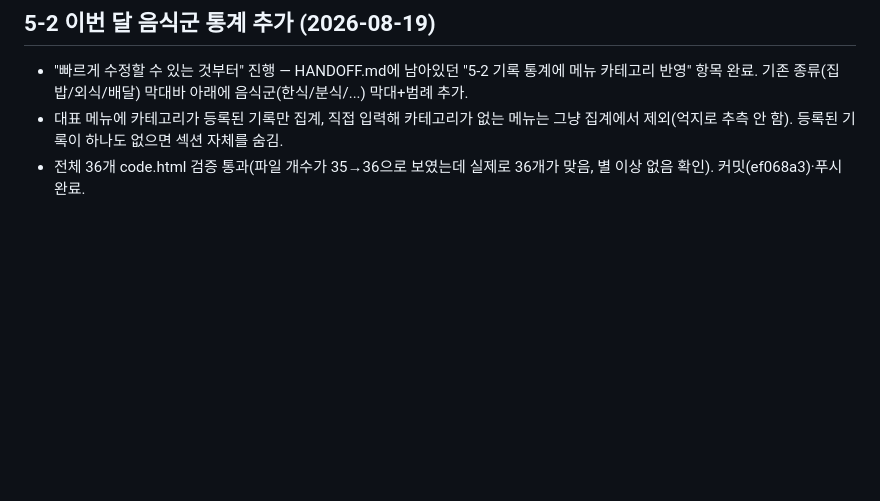
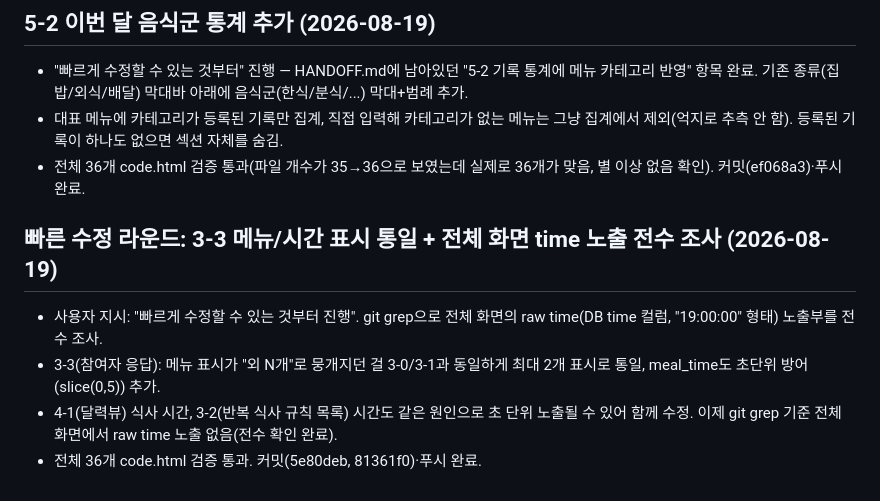
Before and after one commit to Yoomnoom/ourfamily-restaurant_VC_26.08, a Markdown page: DECISIONS.md, the part around the change. GitHub-like rendering; blank space fills up the shorter version.

Commit message:
DECISIONS.md: 빠른 수정 라운드(3-3/4-1/3-2 time·메뉴 표시) 기록
Co-Authored-By: Claude Sonnet 5 <noreply@anthropic.com>

```diff
--- a/DECISIONS.md
+++ b/DECISIONS.md
@@ -905,3 +905,10 @@
 - "빠르게 수정할 수 있는 것부터" 진행 — HANDOFF.md에 남아있던 "5-2 기록 통계에 메뉴 카테고리 반영" 항목 완료. 기존 종류(집밥/외식/배달) 막대바 아래에 음식군(한식/분식/...) 막대+범례 추가.
 - 대표 메뉴에 카테고리가 등록된 기록만 집계, 직접 입력해 카테고리가 없는 메뉴는 그냥 집계에서 제외(억지로 추측 안 함). 등록된 기록이 하나도 없으면 섹션 자체를 숨김.
 - 전체 36개 code.html 검증 통과(파일 개수가 35→36으로 보였는데 실제로 36개가 맞음, 별 이상 없음 확인). 커밋(ef068a3)·푸시 완료.
+
+## 빠른 수정 라운드: 3-3 메뉴/시간 표시 통일 + 전체 화면 time 노출 전수 조사 (2026-08-19)
+
+- 사용자 지시: "빠르게 수정할 수 있는 것부터 진행". git grep으로 전체 화면의 raw time(DB time 컬럼, "19:00:00" 형태) 노출부를 전수 조사.
+- 3-3(참여자 응답): 메뉴 표시가 "외 N개"로 뭉개지던 걸 3-0/3-1과 동일하게 최대 2개 표시로 통일, meal_time도 초단위 방어(slice(0,5)) 추가.
+- 4-1(달력뷰) 식사 시간, 3-2(반복 식사 규칙 목록) 시간도 같은 원인으로 초 단위 노출될 수 있어 함께 수정. 이제 git grep 기준 전체 화면에서 raw time 노출 없음(전수 확인 완료).
+- 전체 36개 code.html 검증 통과. 커밋(5e80deb, 81361f0)·푸시 완료.
```
